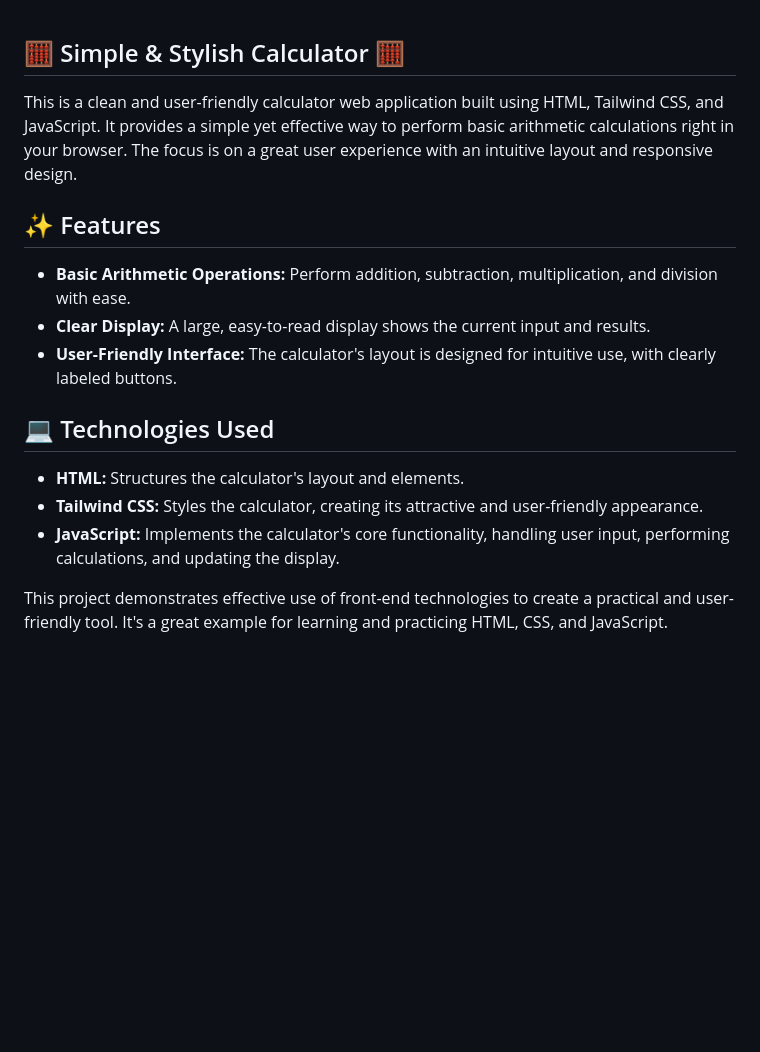
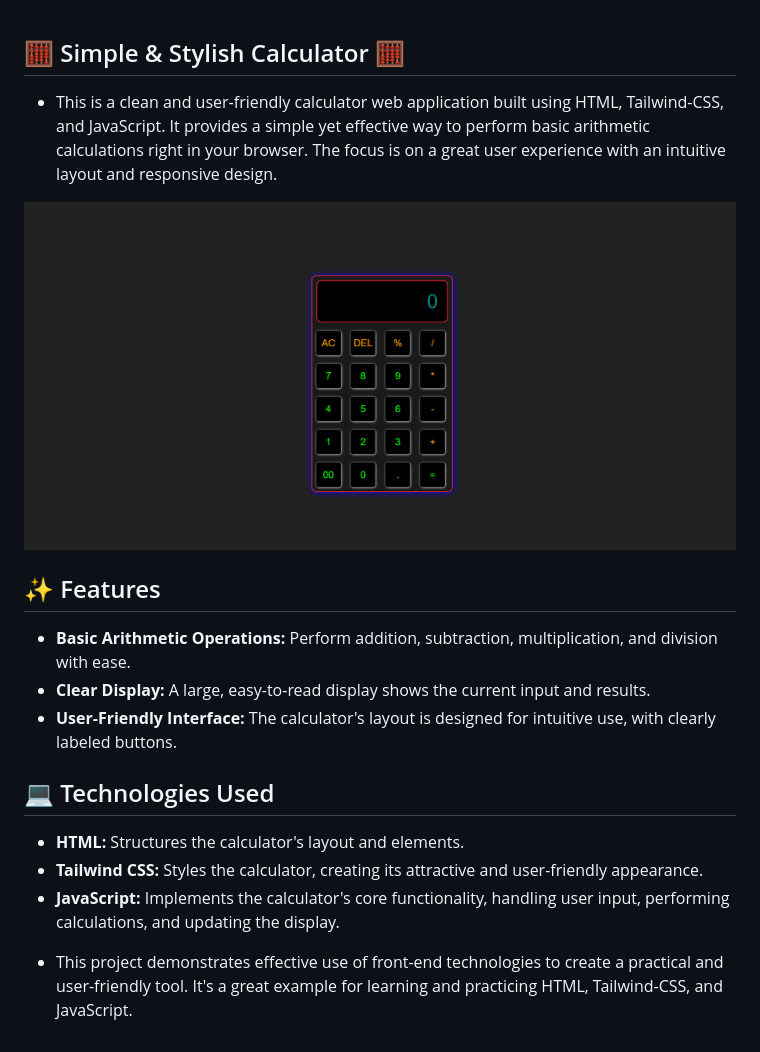
Before and after one commit to HarshNandigamwar/Calculater, a Markdown page: README.md, the part around the change. Drawn GitHub-style; pictures changed too: img/cc.png (added); blank space fills up the shorter version.

```diff
--- a/README.md
+++ b/README.md
@@ -1,6 +1,7 @@
 ## 🧮 Simple & Stylish Calculator 🧮
+- This is a clean and user-friendly calculator web application built using HTML, Tailwind-CSS, and JavaScript.  It provides a simple yet effective way to perform basic arithmetic calculations right in your browser.  The focus is on a great user experience with an intuitive layout and responsive design.
 
-This is a clean and user-friendly calculator web application built using HTML, Tailwind CSS, and JavaScript.  It provides a simple yet effective way to perform basic arithmetic calculations right in your browser.  The focus is on a great user experience with an intuitive layout and responsive design.
+![img](./img/cc.png)
 
 ## ✨ Features
 
@@ -8,13 +9,10 @@ This is a clean and user-friendly calculator web application built using HTML, T
 *   **Clear Display:**  A large, easy-to-read display shows the current input and results.
 *   **User-Friendly Interface:** The calculator's layout is designed for intuitive use, with clearly labeled buttons.
 
-
-
 ## 💻 Technologies Used
 
 *   **HTML:** Structures the calculator's layout and elements.
 *   **Tailwind CSS:** Styles the calculator, creating its attractive and user-friendly appearance.
 *   **JavaScript:** Implements the calculator's core functionality, handling user input, performing calculations, and updating the display.
 
-
-This project demonstrates effective use of front-end technologies to create a practical and user-friendly tool.  It's a great example for learning and practicing HTML, CSS, and JavaScript.
+- This project demonstrates effective use of front-end technologies to create a practical and user-friendly tool.  It's a great example for learning and practicing HTML, Tailwind-CSS, and JavaScript.
```
